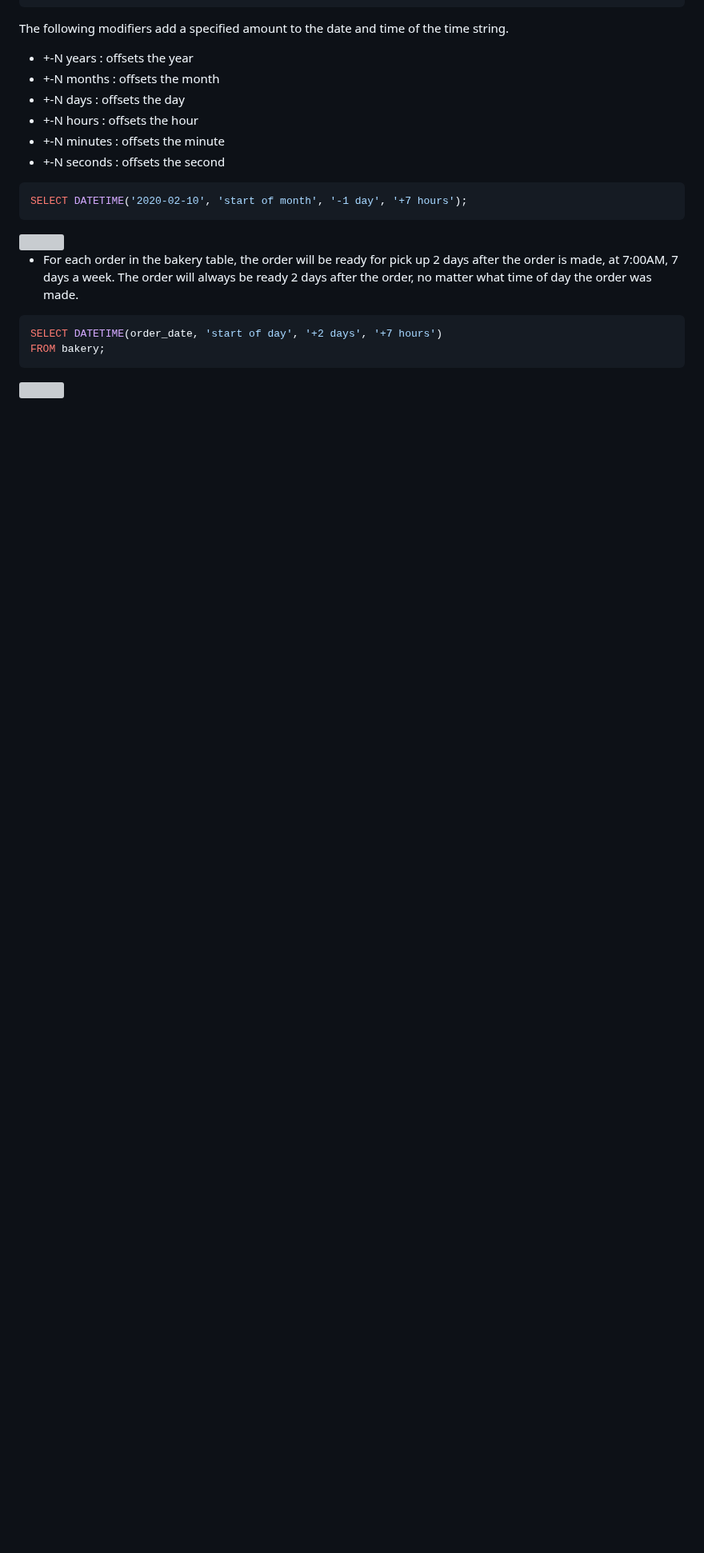
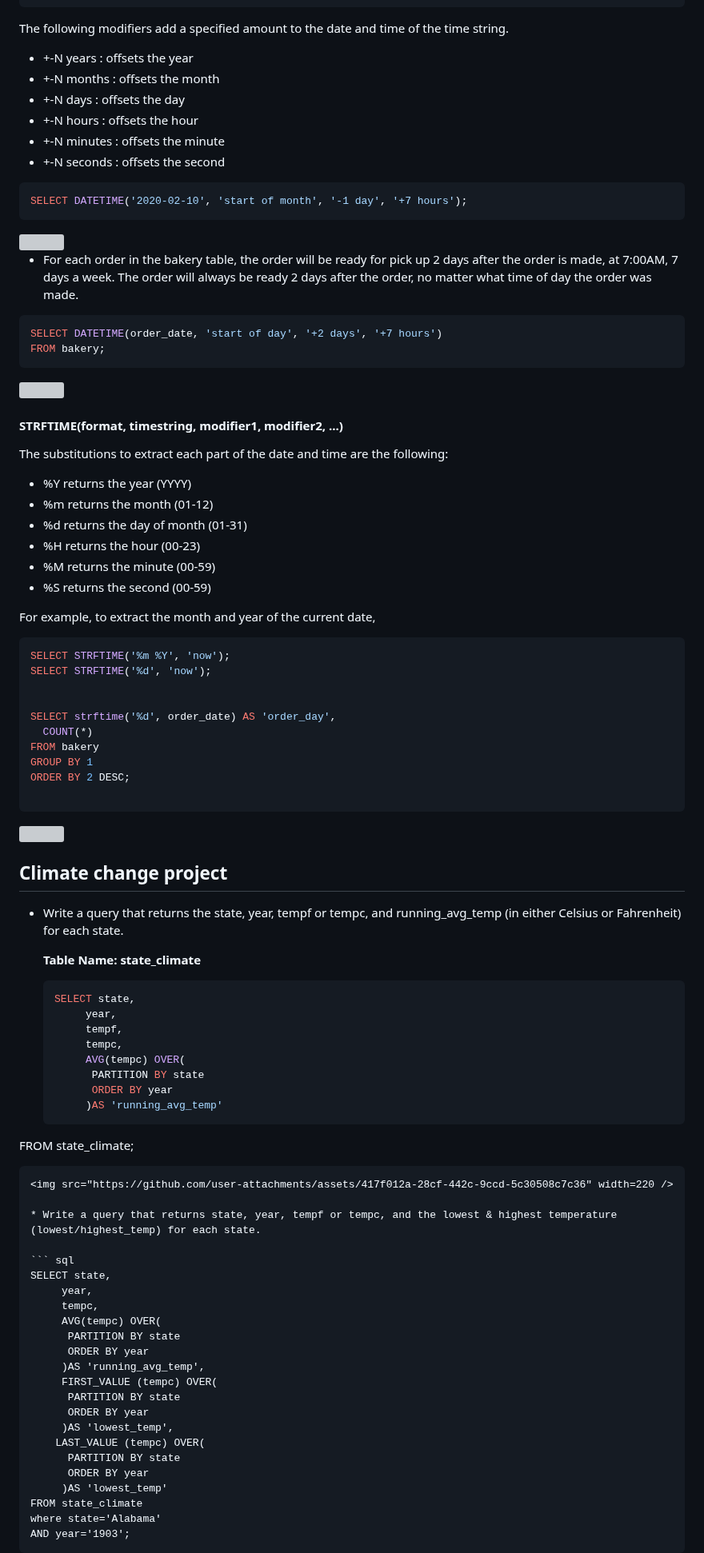
Before and after one commit to logambigaik/SQL-Practice-sqlbolt, a Markdown page: math_date_functions.md, the part around the change. Shown at 80% size. Drawn GitHub-style; blank space fills up the shorter version; grey boxes are pictures that could not be loaded.

````diff
--- a/math_date_functions.md
+++ b/math_date_functions.md
@@ -111,3 +111,73 @@ FROM bakery;
 ```
 
 <img src = "https://github.com/user-attachments/assets/cef62037-ba1c-4154-a602-95c5f9d26610" width=220 />
+
+
+#### STRFTIME(format, timestring, modifier1, modifier2, ...)
+
+The substitutions to extract each part of the date and time are the following:
+
+* %Y returns the year (YYYY)
+* %m returns the month (01-12)
+* %d returns the day of month (01-31)
+* %H returns the hour (00-23)
+* %M returns the minute (00-59)
+* %S returns the second (00-59)
+
+For example, to extract the month and year of the current date,
+
+```sql
+SELECT STRFTIME('%m %Y', 'now');
+SELECT STRFTIME('%d', 'now');
+
+
+SELECT strftime('%d', order_date) AS 'order_day',
+  COUNT(*)
+FROM bakery
+GROUP BY 1
+ORDER BY 2 DESC;
+
+```
+<img src="https://github.com/user-attachments/assets/629cebdf-6960-4ff5-8e0a-7447862a71f1" width=220 >
+
+## Climate change project
+
+* Write a query that returns the state, year, tempf or tempc, and running_avg_temp (in either Celsius or Fahrenheit) for each state.
+
+  <b> Table Name: state_climate </b>
+
+  ``` sql
+  SELECT state,
+       year,
+       tempf,
+       tempc,
+       AVG(tempc) OVER(
+        PARTITION BY state
+        ORDER BY year
+       )AS 'running_avg_temp'
+FROM state_climate;
+  ```
+<img src="https://github.com/user-attachments/assets/417f012a-28cf-442c-9ccd-5c30508c7c36" width=220 />
+
+* Write a query that returns state, year, tempf or tempc, and the lowest & highest temperature (lowest/highest_temp) for each state.
+
+``` sql
+SELECT state,
+       year,
+       tempc,
+       AVG(tempc) OVER(
+        PARTITION BY state
+        ORDER BY year
+       )AS 'running_avg_temp',
+       FIRST_VALUE (tempc) OVER(
+        PARTITION BY state
+        ORDER BY year
+       )AS 'lowest_temp',
+      LAST_VALUE (tempc) OVER(
+        PARTITION BY state
+        ORDER BY year
+       )AS 'lowest_temp'
+FROM state_climate
+where state='Alabama'
+AND year='1903';
+```
````
